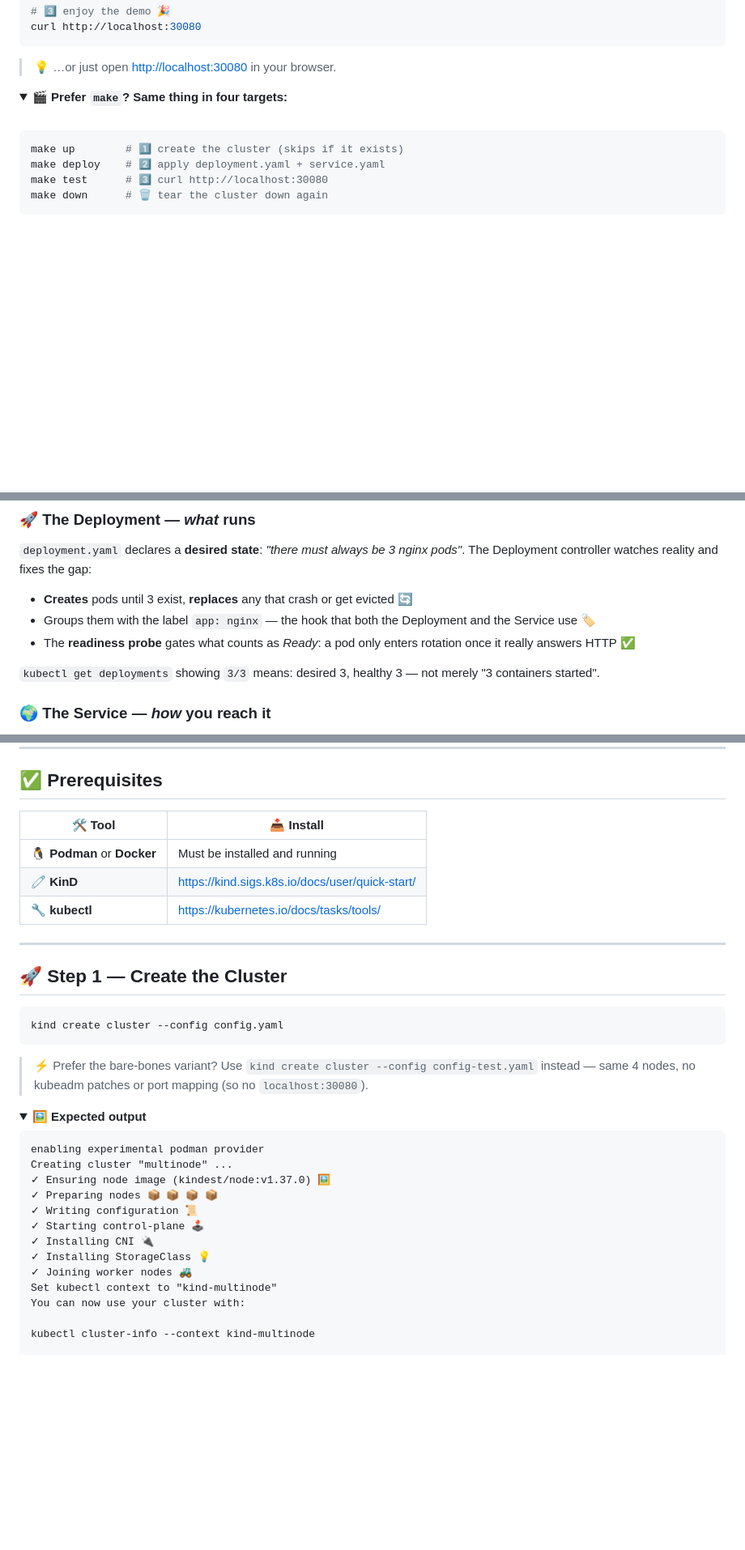
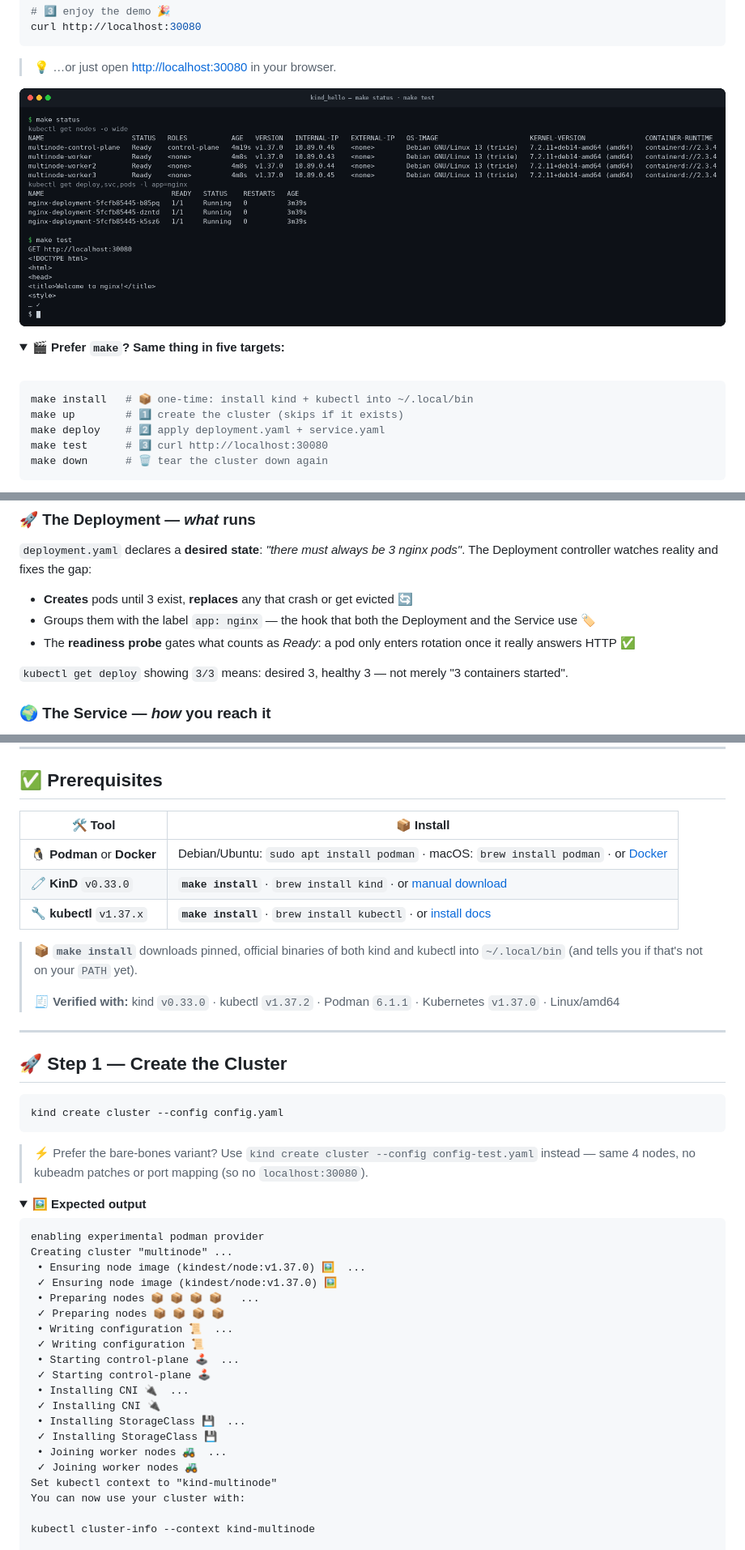
Before and after one commit to esmaeelE/kind_hello, a Markdown page: README.md, 3 parts joined by grey strips. Shown at 81% size. Drawn GitHub-style; pictures changed too: assets/demo-terminal.png (added); folded sections open; blank space fills up the shorter version.

````diff
--- a/README.md
+++ b/README.md
@@ -67,12 +64,15 @@ curl http://localhost:30080
 
 > 💡 …or just open <http://localhost:30080> in your browser.
 
+![Terminal showing make status and make test returning the nginx welcome page](assets/demo-terminal.png)
+
 <details>
-<summary>🎬 <b>Prefer <code>make</code>? Same thing in four targets:</b></summary>
+<summary>🎬 <b>Prefer <code>make</code>? Same thing in five targets:</b></summary>
 
 <br>
 
 ```bash
+make install   # 📦 one-time: install kind + kubectl into ~/.local/bin
 make up        # 1️⃣ create the cluster (skips if it exists)
 make deploy    # 2️⃣ apply deployment.yaml + service.yaml
 make test      # 3️⃣ curl http://localhost:30080
@@ -199,7 +199,7 @@ All four boot from the same digest-pinned image (`kindest/node:v1.37.0@sha256:
 - Groups them with the label `app: nginx` — the hook that both the Deployment and the Service use 🏷️
 - The **readiness probe** gates what counts as *Ready*: a pod only enters rotation once it really answers HTTP ✅
 
-`kubectl get deployments` showing `3/3` means: desired 3, healthy 3 — not merely "3 containers started".
+`kubectl get deploy` showing `3/3` means: desired 3, healthy 3 — not merely "3 containers started".
 
 ### 🌍 The Service — *how* you reach it
 
@@ -228,11 +228,15 @@ Break any link and you get a specific symptom — that's what the [🩺 Troubles
 
 ## ✅ Prerequisites
 
-| 🛠️ Tool | 📥 Install |
+| 🛠️ Tool | 📦 Install |
 | --- | --- |
-| 🐧 **Podman** or **Docker** | Must be installed and running |
-| 🧷 **KinD** | <https://kind.sigs.k8s.io/docs/user/quick-start/> |
-| 🔧 **kubectl** | <https://kubernetes.io/docs/tasks/tools/> |
+| 🐧 **Podman** or **Docker** | Debian/Ubuntu: `sudo apt install podman` · macOS: `brew install podman` · or [Docker](https://docs.docker.com/get-docker/) |
+| 🧷 **KinD** `v0.33.0` | **`make install`** · `brew install kind` · or [manual download](https://kind.sigs.k8s.io/docs/user/quick-start/#installation) |
+| 🔧 **kubectl** `v1.37.x` | **`make install`** · `brew install kubectl` · or [install docs](https://kubernetes.io/docs/tasks/tools/) |
+
+> 📦 **`make install`** downloads pinned, official binaries of both kind and kubectl into `~/.local/bin` (and tells you if that's not on your `PATH` yet).
+>
+> 🧾 **Verified with:** kind `v0.33.0` · kubectl `v1.37.2` · Podman `6.1.1` · Kubernetes `v1.37.0` · Linux/amd64
 
 ---
 
@@ -250,13 +254,20 @@ kind create cluster --config config.yaml
 ```text
 enabling experimental podman provider
 Creating cluster "multinode" ...
-✓ Ensuring node image (kindest/node:v1.37.0) 🖼️
-✓ Preparing nodes 📦 📦 📦 📦
-✓ Writing configuration 📜
-✓ Starting control-plane 🕹️
-✓ Installing CNI 🔌
-✓ Installing StorageClass 💡
-✓ Joining worker nodes 🚜
+ • Ensuring node image (kindest/node:v1.37.0) 🖼️  ...
+ ✓ Ensuring node image (kindest/node:v1.37.0) 🖼️
+ • Preparing nodes 📦 📦 📦 📦   ...
+ ✓ Preparing nodes 📦 📦 📦 📦
+ • Writing configuration 📜  ...
+ ✓ Writing configuration 📜
+ • Starting control-plane 🕹️  ...
+ ✓ Starting control-plane 🕹️
+ • Installing CNI 🔌  ...
+ ✓ Installing CNI 🔌
+ • Installing StorageClass 💾  ...
+ ✓ Installing StorageClass 💾
+ • Joining worker nodes 🚜  ...
+ ✓ Joining worker nodes 🚜
 Set kubectl context to "kind-multinode"
 You can now use your cluster with:
 
````
Also changed, not shown: other parts of README.md (+62 -29 lines), 1 other file.
